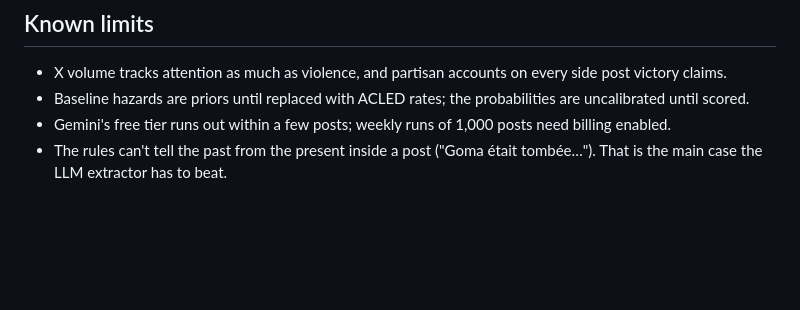
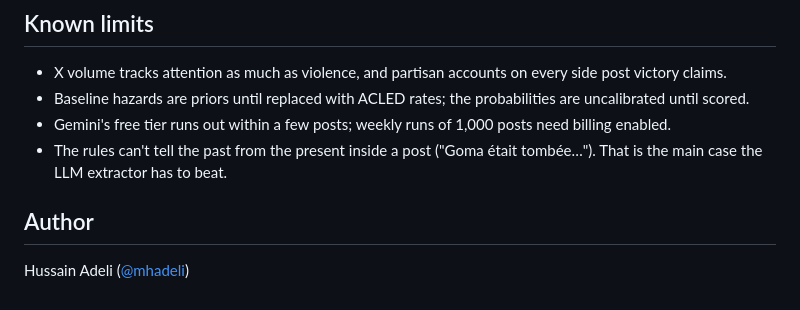
Before and after one commit to mhadeli/drc-escalation-watch, a Markdown page: README.md, the part around the change. Rendered like a GitHub page; blank space fills up the shorter version.

Commit message:
Add author to README
Co-Authored-By: Claude Opus 5.5 <noreply@anthropic.com>

```diff
--- a/README.md
+++ b/README.md
@@ -99,3 +99,7 @@ This reports precision, recall and F1 per field, splits by language, lists error
 - Baseline hazards are priors until replaced with ACLED rates; the probabilities are uncalibrated until scored.
 - Gemini's free tier runs out within a few posts; weekly runs of 1,000 posts need billing enabled.
 - The rules can't tell the past from the present inside a post ("Goma était tombée…"). That is the main case the LLM extractor has to beat.
+
+## Author
+
+Hussain Adeli ([@mhadeli](https://github.com/mhadeli))
```
